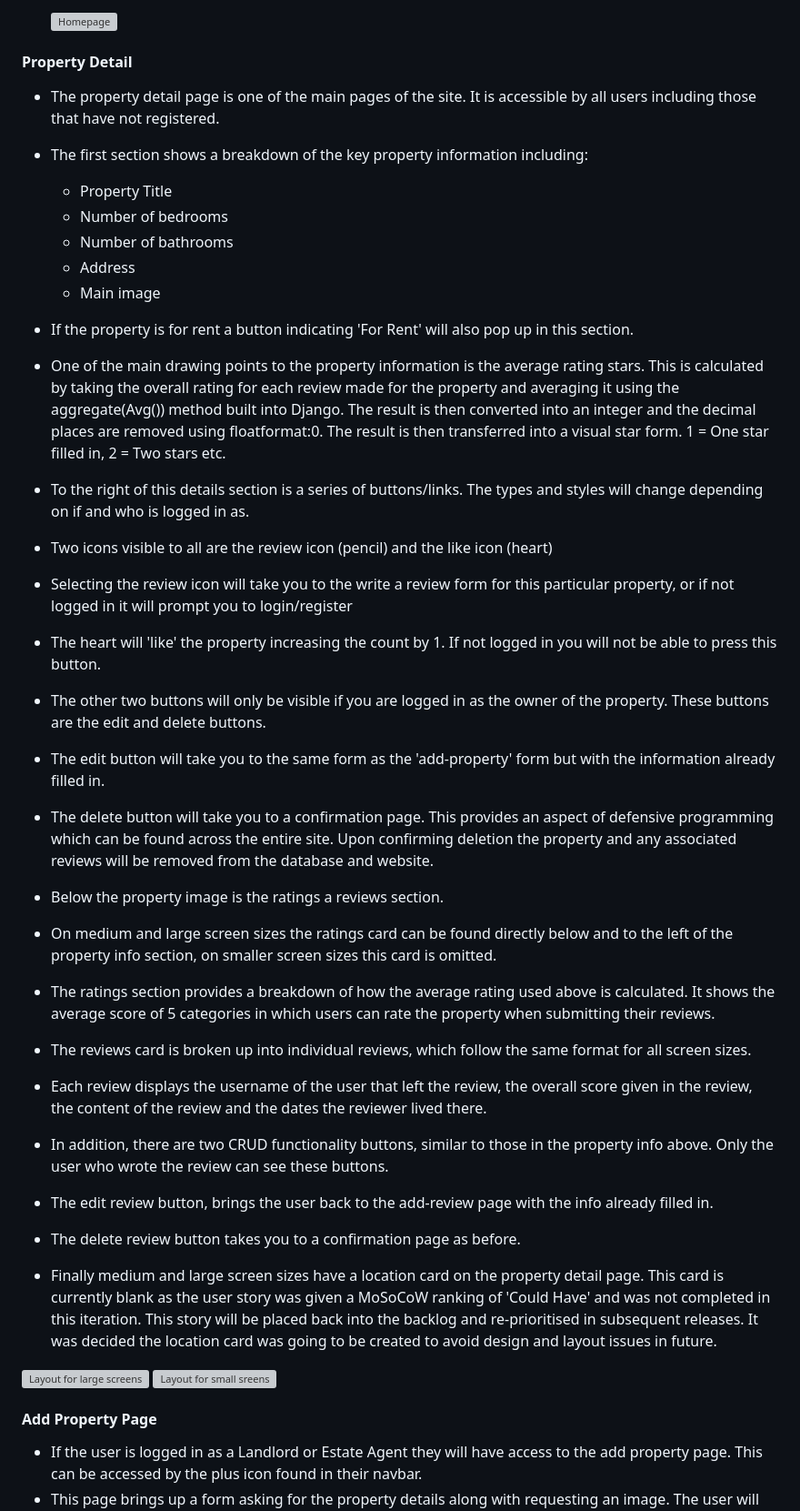
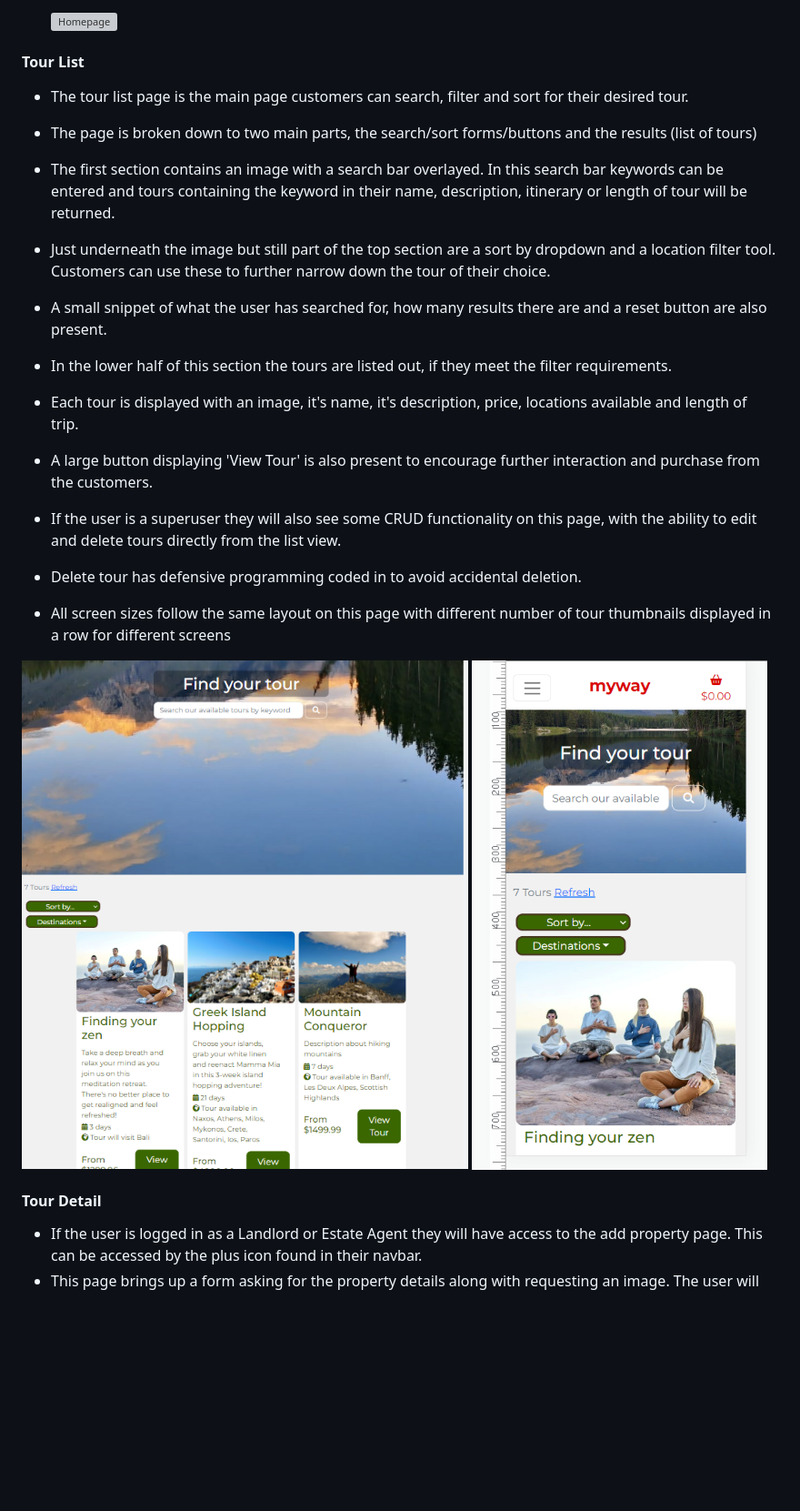
Before and after one commit to tdawes93/MyWay, a Markdown page: README.md, the part around the change. Shown: that part at 91% size. Drawn GitHub-style; pictures changed too: media/readme/tour-list-large-screens.png (added), media/readme/tour-list-small-screens.png (added); blank space fills up the shorter version; grey boxes are pictures that could not be loaded.

Commit message:
Add sections about homepage and tour list to readme.md

```diff
--- a/README.md
+++ b/README.md
@@ -206,41 +206,27 @@ Pages:
 
     ![Homepage](/media/readme/homepage.png)
 
-#### Property Detail
-- The property detail page is one of the main pages of the site. It is accessible by all users including those that have not registered.
+#### Tour List
+- The tour list page is the main page customers can search, filter and sort for their desired tour.
 
-- The first section shows a breakdown of the key property information including:
-    - Property Title
-    - Number of bedrooms
-    - Number of bathrooms
-    - Address
-    - Main image
-- If the property is for rent a button indicating 'For Rent' will also pop up in this section.
-- One of the main drawing points to the property information is the average rating stars. This is calculated by taking the overall rating for each review made for the property and averaging it using the aggregate(Avg()) method built into Django. The result is then converted into an integer and the decimal places are removed using floatformat:0. The result is then transferred into a visual star form. 1 = One star filled in, 2 = Two stars etc.
+- The page is broken down to two main parts, the search/sort forms/buttons and the results (list of tours)
+- The first section contains an image with a search bar overlayed. In this search bar keywords can be entered and tours containing the keyword in their name, description, itinerary or length of tour will be returned.
+- Just underneath the image but still part of the top section are a sort by dropdown and a location filter tool. Customers can use these to further narrow down the tour of their choice.
+- A small snippet of what the user has searched for, how many results there are and a reset button are also present.
+- In the lower half of this section the tours are listed out, if they meet the filter requirements.
+- Each tour is displayed with an image, it's name, it's description, price, locations available and length of trip.
+- A large button displaying 'View Tour' is also present to encourage further interaction and purchase from the customers.
 
-- To the right of this details section is a series of buttons/links. The types and styles will change depending on if and who is logged in as.
-- Two icons visible to all are the review icon (pencil) and the like icon (heart)
-- Selecting the review icon will take you to the write a review form for this particular property, or if not logged in it will prompt you to login/register
-- The heart will 'like' the property increasing the count by 1. If not logged in you will not be able to press this button.
-- The other two buttons will only be visible if you are logged in as the owner of the property. These buttons are the edit and delete buttons.
-- The edit button will take you to the same form as the 'add-property' form but with the information already filled in.
-- The delete button will take you to a confirmation page. This provides an aspect of defensive programming which can be found across the entire site. Upon confirming deletion the property and any associated reviews will be removed from the database and website.
+- If the user is a superuser they will also see some CRUD functionality on this page, with the ability to edit and delete tours directly from the list view.
 
-- Below the property image is the ratings a reviews section.
-- On medium and large screen sizes the ratings card can be found directly below and to the left of the property info section, on smaller screen sizes this card is omitted.
-- The ratings section provides a breakdown of how the average rating used above is calculated. It shows the average score of 5 categories in which users can rate the property when submitting their reviews.
-- The reviews card is broken up into individual reviews, which follow the same format for all screen sizes.
-- Each review displays the username of the user that left the review, the overall score given in the review, the content of the review and the dates the reviewer lived there.
-- In addition, there are two CRUD functionality buttons, similar to those in the property info above. Only the user who wrote the review can see these buttons.
-- The edit review button, brings the user back to the add-review page with the info already filled in.
-- The delete review button takes you to a confirmation page as before.
+- Delete tour has defensive programming coded in to avoid accidental deletion.
 
-- Finally medium and large screen sizes have a location card on the property detail page. This card is currently blank as the user story was given a MoSoCoW ranking of 'Could Have' and was not completed in this iteration. This story will be placed back into the backlog and re-prioritised in subsequent releases. It was decided the location card was going to be created to avoid design and layout issues in future.
+- All screen sizes follow the same layout on this page with different number of tour thumbnails displayed in a row for different screens
 
-![Layout for large screens](media/images/layout-for-lg-screens.png)
-![Layout for small sreens](media/images/layout-for-sm-screens.png)
+![Layout for large screens](/media/readme/tour-list-large-screens.png)
+![Layout for small sreens](/media/readme/tour-list-small-screens.png)
 
-#### Add Property Page
+#### Tour Detail
 
 - If the user is logged in as a Landlord or Estate Agent they will have access to the add property page. This can be accessed by the plus icon found in their navbar.
 - This page brings up a form asking for the property details along with requesting an image. The user will also have an option to set the property as not published which will hide it from view.
```
